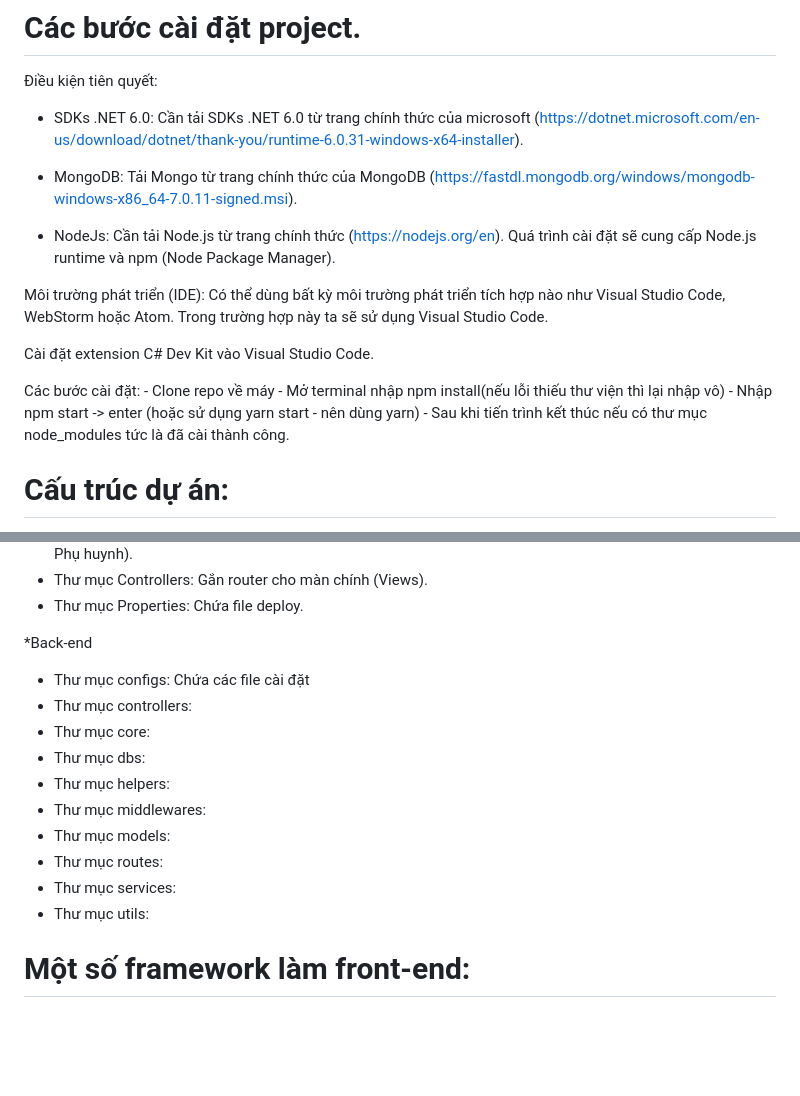
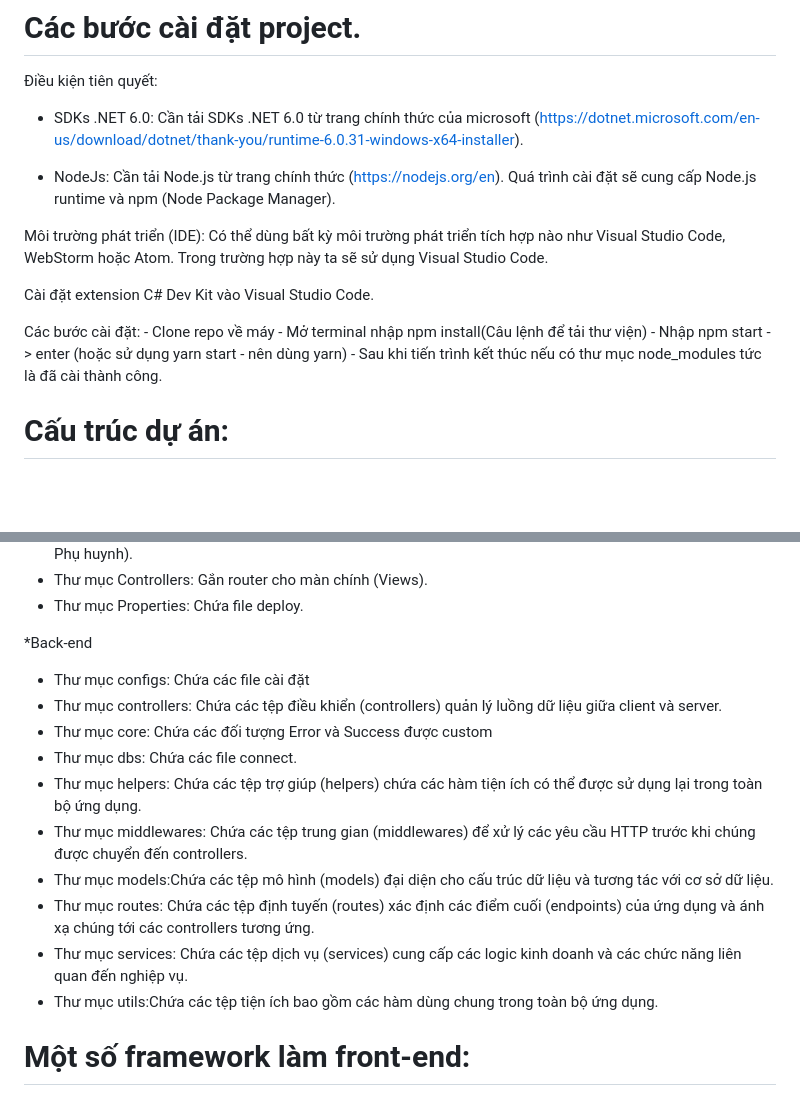
Before and after one commit to Mars1836/manager-english-center, a Markdown page: README.md, 2 parts joined by grey strips. Drawn GitHub-style; blank space fills up the shorter version.

```diff
--- a/README.md
+++ b/README.md
@@ -21,15 +21,13 @@ Thành viên nhóm:
 
 - SDKs .NET 6.0: Cần tải SDKs .NET 6.0 từ trang chính thức của microsoft (https://dotnet.microsoft.com/en-us/download/dotnet/thank-you/runtime-6.0.31-windows-x64-installer).
 
-- MongoDB: Tải Mongo từ trang chính thức của MongoDB (https://fastdl.mongodb.org/windows/mongodb-windows-x86_64-7.0.11-signed.msi).
-
 - NodeJs: Cần tải Node.js từ trang chính thức (https://nodejs.org/en). Quá trình cài đặt sẽ cung cấp Node.js runtime và npm (Node Package Manager).
 
 Môi trường phát triển (IDE): Có thể dùng bất kỳ môi trường phát triển tích hợp nào như Visual Studio Code, WebStorm hoặc Atom. Trong trường hợp này ta sẽ sử dụng Visual Studio Code.
 
 Cài đặt extension C# Dev Kit vào Visual Studio Code.
 
-Các bước cài đặt: - Clone repo về máy - Mở terminal nhập npm install(nếu lỗi thiếu thư viện thì lại nhập vô) - Nhập npm start -> enter (hoặc sử dụng yarn start - nên dùng yarn) - Sau khi tiến trình kết thúc nếu có thư mục node_modules tức là đã cài thành công.
+Các bước cài đặt: - Clone repo về máy - Mở terminal nhập npm install(Câu lệnh để tải thư viện) - Nhập npm start -> enter (hoặc sử dụng yarn start - nên dùng yarn) - Sau khi tiến trình kết thúc nếu có thư mục node_modules tức là đã cài thành công.
 
 # Cấu trúc dự án:
 
@@ -42,15 +40,15 @@ Các bước cài đặt: - Clone repo về máy - Mở terminal nhập npm inst
 
 *Back-end
 - Thư mục configs: Chứa các file cài đặt
-- Thư mục controllers:
-- Thư mục core:
-- Thư mục dbs:
-- Thư mục helpers:
-- Thư mục middlewares:
-- Thư mục models:
-- Thư mục routes:
-- Thư mục services:
-- Thư mục utils:
+- Thư mục controllers: Chứa các tệp điều khiển (controllers) quản lý luồng dữ liệu giữa client và server.
+- Thư mục core: Chứa các đối tượng Error và Success được custom
+- Thư mục dbs: Chứa các file connect.
+- Thư mục helpers: Chứa các tệp trợ giúp (helpers) chứa các hàm tiện ích có thể được sử dụng lại trong toàn bộ ứng dụng.
+- Thư mục middlewares: Chứa các tệp trung gian (middlewares) để xử lý các yêu cầu HTTP trước khi chúng được chuyển đến controllers.
+- Thư mục models:Chứa các tệp mô hình (models) đại diện cho cấu trúc dữ liệu và tương tác với cơ sở dữ liệu.
+- Thư mục routes: Chứa các tệp định tuyến (routes) xác định các điểm cuối (endpoints) của ứng dụng và ánh xạ chúng tới các controllers tương ứng.
+- Thư mục services: Chứa các tệp dịch vụ (services) cung cấp các logic kinh doanh và các chức năng liên quan đến nghiệp vụ.
+- Thư mục utils:Chứa các tệp tiện ích bao gồm các hàm dùng chung trong toàn bộ ứng dụng.
 
 # Một số framework làm front-end:
 
```
